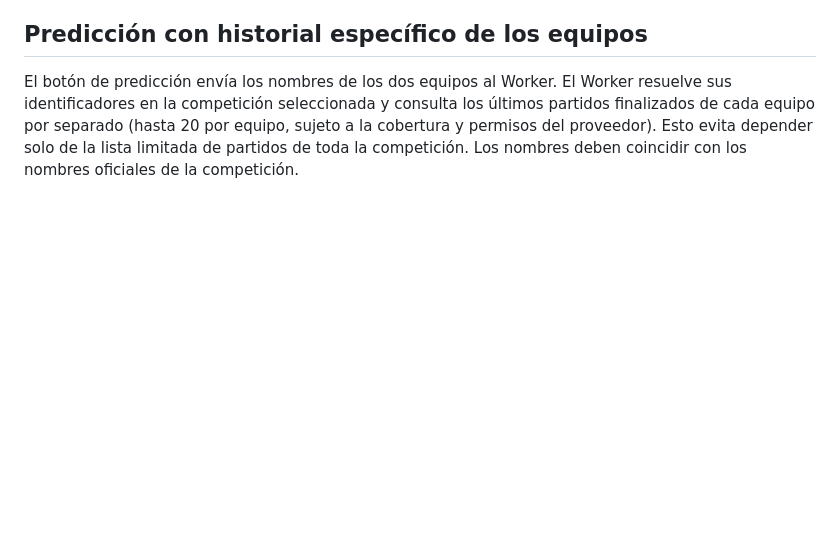
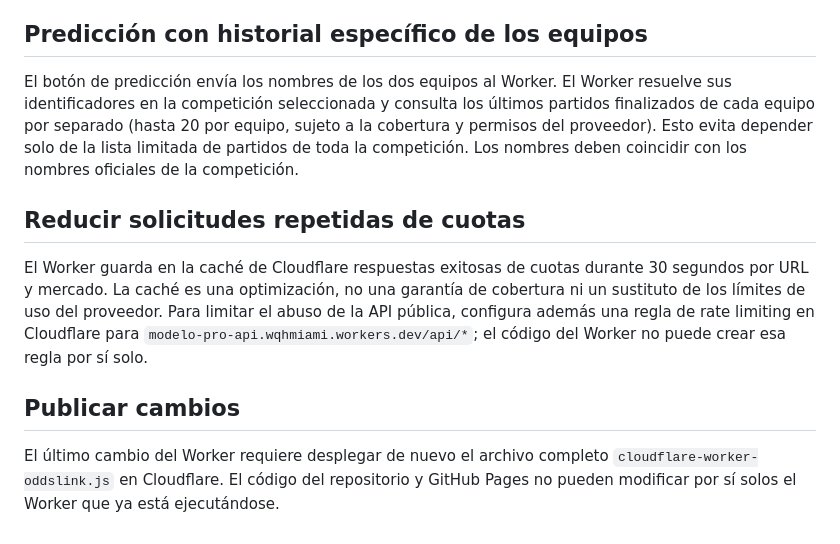
Before and after one commit to wqhmiami-ux/modelo-pro-sports, a Markdown page: CLOUDFLARE_DEPLOY.md, the part around the change. GitHub-like rendering; blank space fills up the shorter version.

Commit message:
Improve football samples and cache repeated odds requests

```diff
--- a/CLOUDFLARE_DEPLOY.md
+++ b/CLOUDFLARE_DEPLOY.md
@@ -39,3 +39,12 @@ El panel de resultados solicita 10 partidos por defecto. El modelo estadístico
 ## Predicción con historial específico de los equipos
 
 El botón de predicción envía los nombres de los dos equipos al Worker. El Worker resuelve sus identificadores en la competición seleccionada y consulta los últimos partidos finalizados de cada equipo por separado (hasta 20 por equipo, sujeto a la cobertura y permisos del proveedor). Esto evita depender solo de la lista limitada de partidos de toda la competición. Los nombres deben coincidir con los nombres oficiales de la competición.
+
+
+## Reducir solicitudes repetidas de cuotas
+
+El Worker guarda en la caché de Cloudflare respuestas exitosas de cuotas durante 30 segundos por URL y mercado. La caché es una optimización, no una garantía de cobertura ni un sustituto de los límites de uso del proveedor. Para limitar el abuso de la API pública, configura además una regla de rate limiting en Cloudflare para `modelo-pro-api.wqhmiami.workers.dev/api/*`; el código del Worker no puede crear esa regla por sí solo.
+
+## Publicar cambios
+
+El último cambio del Worker requiere desplegar de nuevo el archivo completo `cloudflare-worker-oddslink.js` en Cloudflare. El código del repositorio y GitHub Pages no pueden modificar por sí solos el Worker que ya está ejecutándose.
```
